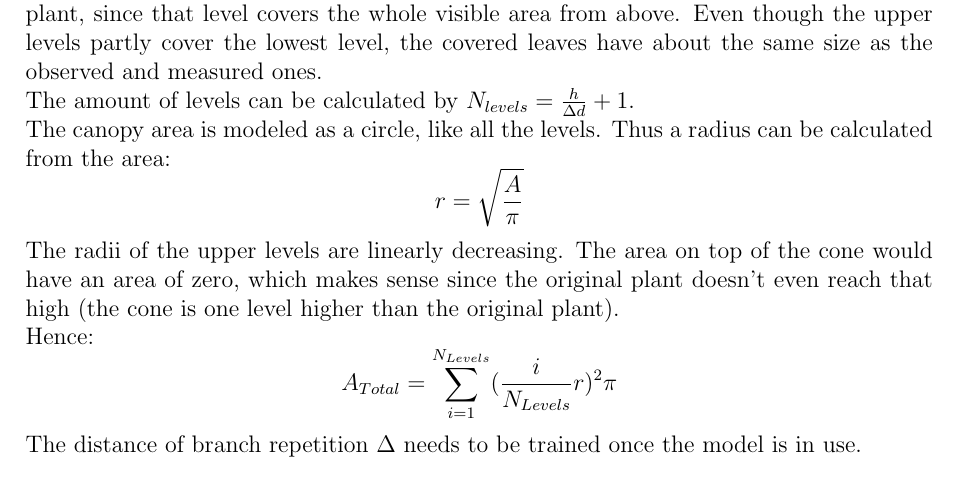
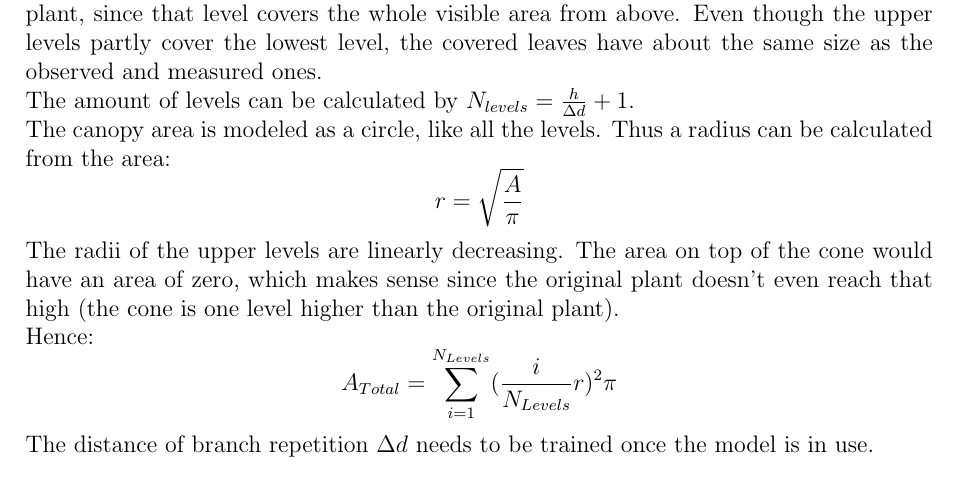
Before and after one commit to zipped1/Greenhouse-Report, a LaTeX document (main.tex, which reads members/tf/modelling.tex): part of page 12 of 29, cut so that both start at the same text. Compiled offline with pdfLaTeX.

Commit message:
Update modelling.tex

```diff
--- a/members/tf/modelling.tex
+++ b/members/tf/modelling.tex
@@ -105,7 +105,7 @@ The canopy area is modeled as a circle, like all the levels. Thus a radius can b
 $$r = \sqrt{\frac{A}{\pi}}$$
 The radii of the upper levels are linearly decreasing. The area on top of the cone would have an area of zero, which makes sense since the original plant doesn't even reach that high (the cone is one level higher than the original plant).\\ Hence:
 $$A_{Total} = \sum_{i=1}^{N_{Levels}}(\frac{i}{N_{Levels}}r)^2\pi$$
-The distance of branch repetition $\Delta$ needs to be trained once the model is in use.
+The distance of branch repetition $\Delta d$ needs to be trained once the model is in use.
 \subsection{Yield prediction}
 \input{members/tf/authors}
 \label{section:yieldPrediction}
```
